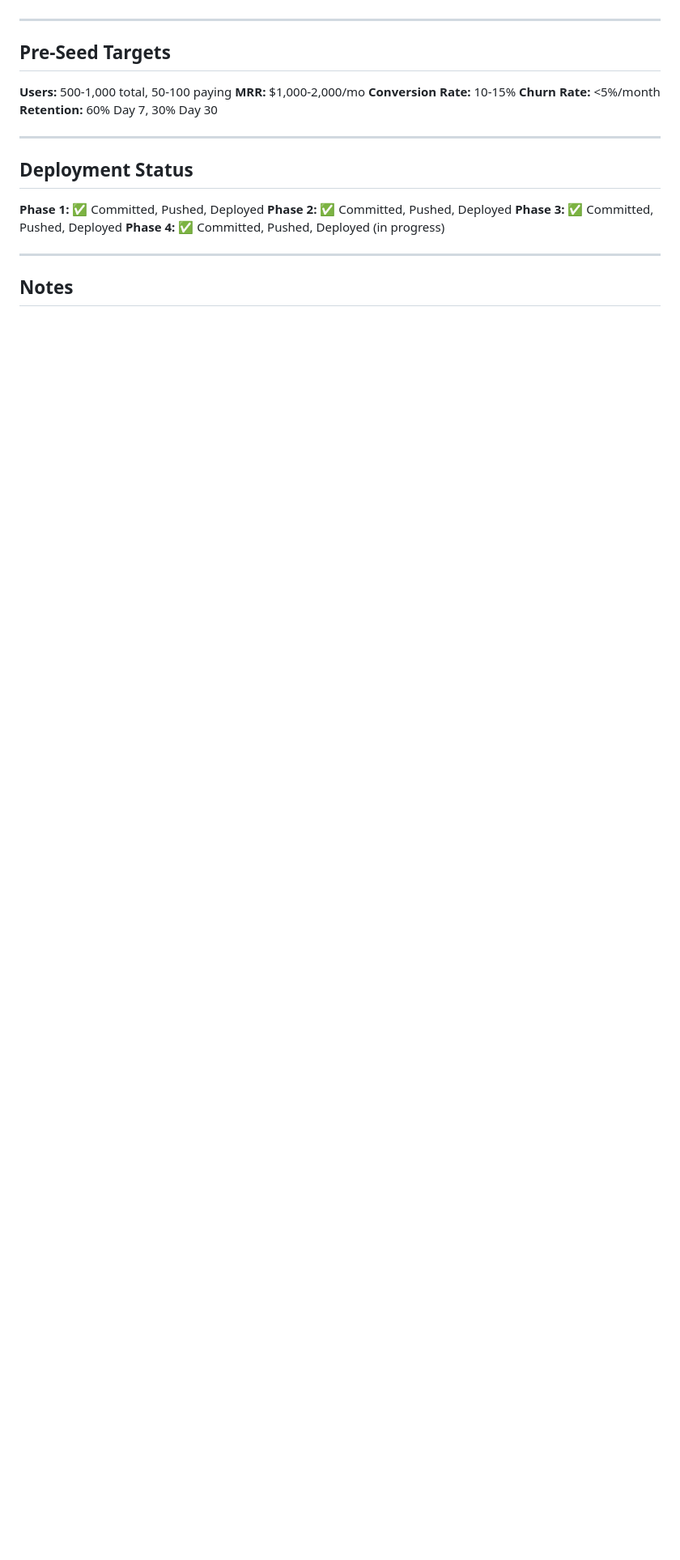
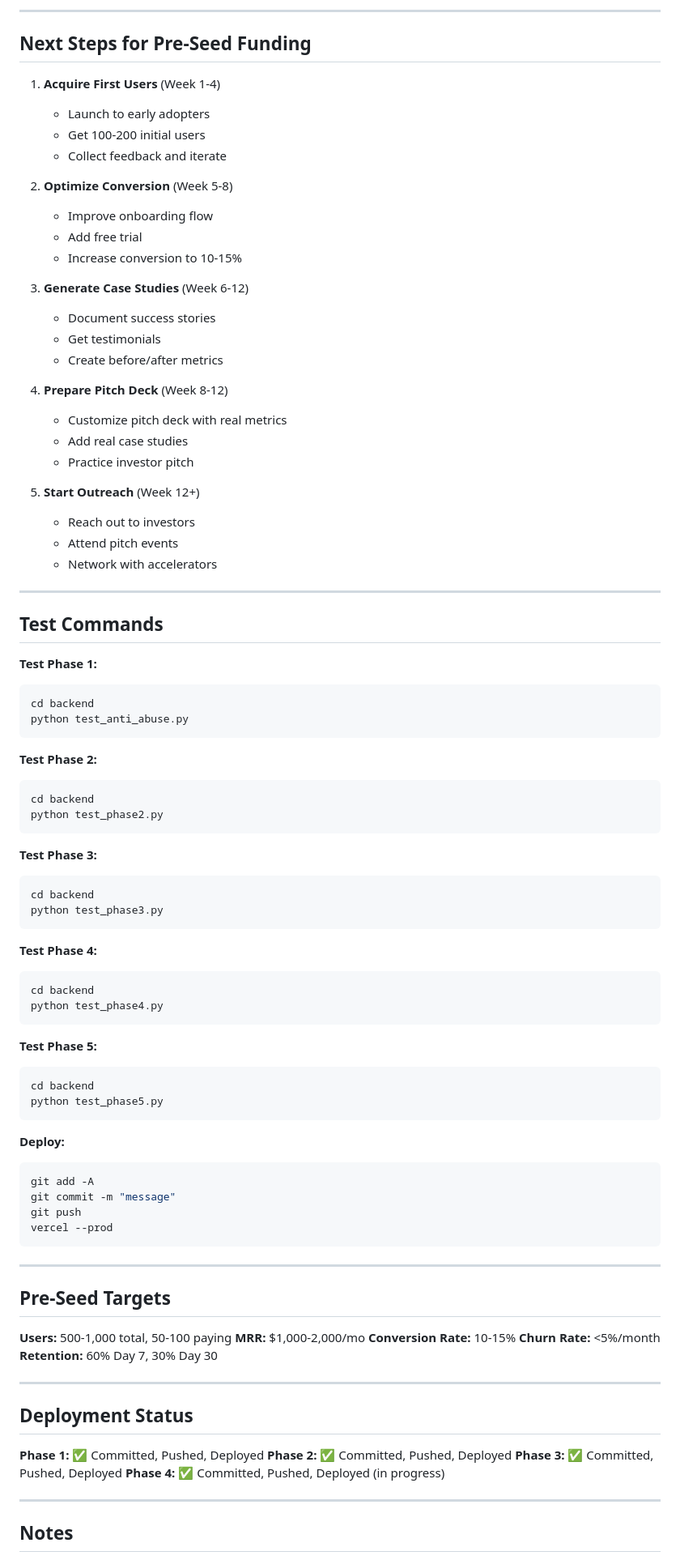
Before and after one commit to chin1-ux/tren, a Markdown page: PROGRESS.md, the part around one of its changes. Shown at 81% size. Rendered like a GitHub page; blank space fills up the shorter version.

````diff
--- a/PROGRESS.md
+++ b/PROGRESS.md
@@ -222,3 +291,73 @@ Trendrop is an AI-powered trend intelligence platform for Indian Instagram creat
+---
+
+## Next Steps for Pre-Seed Funding
+
+1. **Acquire First Users** (Week 1-4)
+   - Launch to early adopters
+   - Get 100-200 initial users
+   - Collect feedback and iterate
+
+2. **Optimize Conversion** (Week 5-8)
+   - Improve onboarding flow
+   - Add free trial
+   - Increase conversion to 10-15%
+
+3. **Generate Case Studies** (Week 6-12)
+   - Document success stories
+   - Get testimonials
+   - Create before/after metrics
+
+4. **Prepare Pitch Deck** (Week 8-12)
+   - Customize pitch deck with real metrics
+   - Add real case studies
+   - Practice investor pitch
+
+5. **Start Outreach** (Week 12+)
+   - Reach out to investors
+   - Attend pitch events
+   - Network with accelerators
+
+---
+
+## Test Commands
+
+**Test Phase 1:**
+```bash
+cd backend
+python test_anti_abuse.py
+```
+
+**Test Phase 2:**
+```bash
+cd backend
+python test_phase2.py
+```
+
+**Test Phase 3:**
+```bash
+cd backend
+python test_phase3.py
+```
+
+**Test Phase 4:**
+```bash
+cd backend
+python test_phase4.py
+```
+
+**Test Phase 5:**
+```bash
+cd backend
+python test_phase5.py
+```
+
+**Deploy:**
+```bash
+git add -A
+git commit -m "message"
+git push
+vercel --prod
+```
 
 ---
 
````
Also changed, not shown: other parts of PROGRESS.md (+75 -6 lines).
